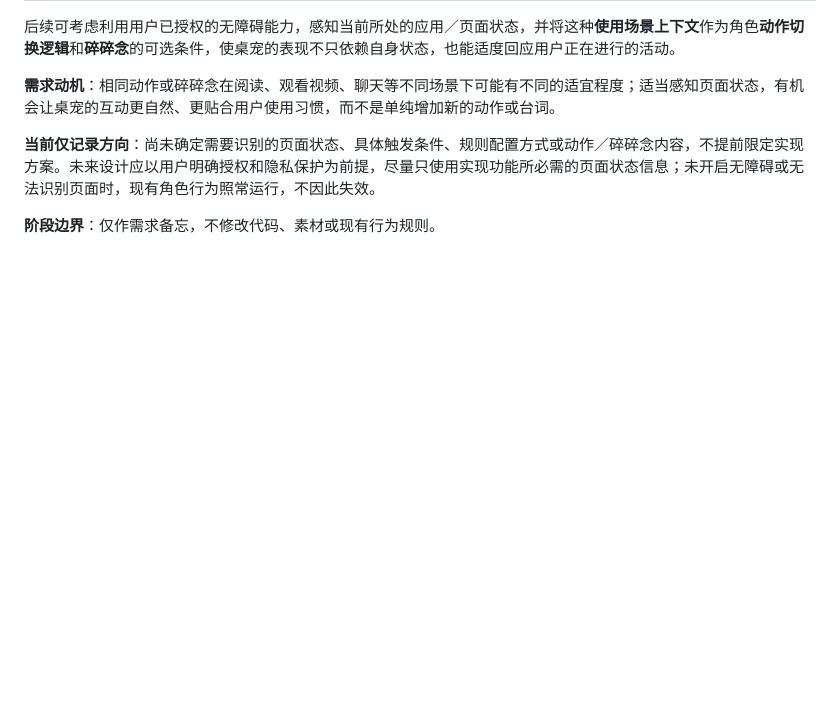
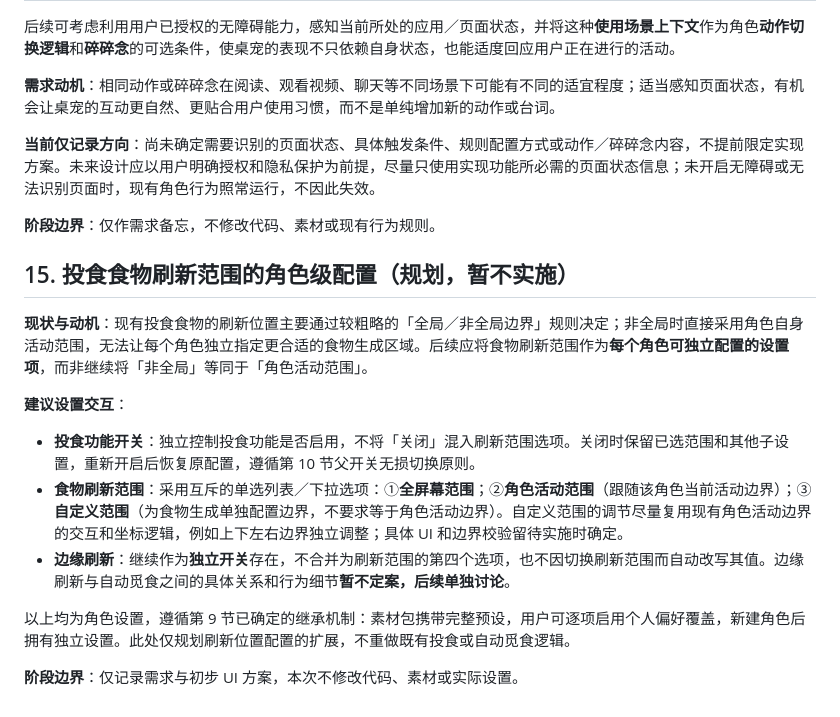
Before and after one commit to cx229/CakePet_Android, a Markdown page: plan.md, the part around the change. GitHub-like rendering; blank space fills up the shorter version.

Commit message:
docs: plan per-role food spawn range settings

```diff
--- a/plan.md
+++ b/plan.md
@@ -374,3 +374,17 @@ CakePet 现有设置项之间存在父子依赖关系，但界面未充分表达
 **当前仅记录方向**：尚未确定需要识别的页面状态、具体触发条件、规则配置方式或动作／碎碎念内容，不提前限定实现方案。未来设计应以用户明确授权和隐私保护为前提，尽量只使用实现功能所必需的页面状态信息；未开启无障碍或无法识别页面时，现有角色行为照常运行，不因此失效。
 
 **阶段边界**：仅作需求备忘，不修改代码、素材或现有行为规则。
+
+
+## 15. 投食食物刷新范围的角色级配置（规划，暂不实施）
+
+**现状与动机**：现有投食食物的刷新位置主要通过较粗略的「全局／非全局边界」规则决定；非全局时直接采用角色自身活动范围，无法让每个角色独立指定更合适的食物生成区域。后续应将食物刷新范围作为**每个角色可独立配置的设置项**，而非继续将「非全局」等同于「角色活动范围」。
+
+**建议设置交互**：
+- **投食功能开关**：独立控制投食功能是否启用，不将「关闭」混入刷新范围选项。关闭时保留已选范围和其他子设置，重新开启后恢复原配置，遵循第 10 节父开关无损切换原则。
+- **食物刷新范围**：采用互斥的单选列表／下拉选项：①**全屏幕范围**；②**角色活动范围**（跟随该角色当前活动边界）；③**自定义范围**（为食物生成单独配置边界，不要求等于角色活动边界）。自定义范围的调节尽量复用现有角色活动边界的交互和坐标逻辑，例如上下左右边界独立调整；具体 UI 和边界校验留待实施时确定。
+- **边缘刷新**：继续作为**独立开关**存在，不合并为刷新范围的第四个选项，也不因切换刷新范围而自动改写其值。边缘刷新与自动觅食之间的具体关系和行为细节**暂不定案，后续单独讨论**。
+
+以上均为角色设置，遵循第 9 节已确定的继承机制：素材包携带完整预设，用户可逐项启用个人偏好覆盖，新建角色后拥有独立设置。此处仅规划刷新位置配置的扩展，不重做既有投食或自动觅食逻辑。
+
+**阶段边界**：仅记录需求与初步 UI 方案，本次不修改代码、素材或实际设置。
```
